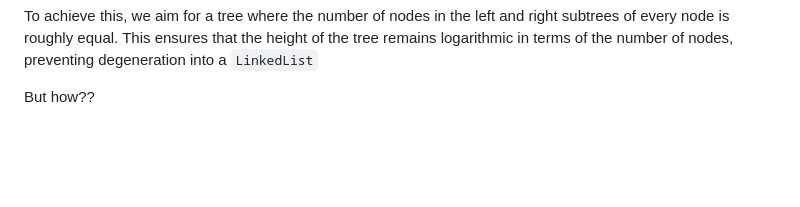
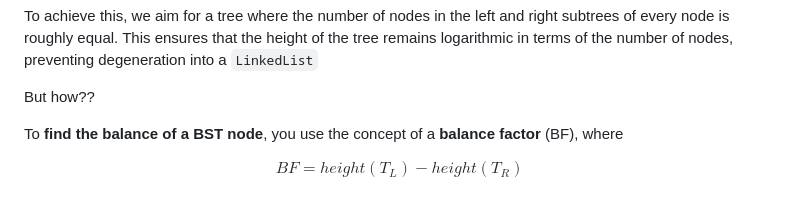
Before and after one commit to kidskoding/cs225, a Markdown page: notes/module-12.md, the part around the change. GitHub-like rendering; blank space fills up the shorter version.

Commit message:
notes/module-12.md updated from https://stackedit.io/

```diff
--- a/notes/module-12.md
+++ b/notes/module-12.md
@@ -95,10 +95,14 @@ To achieve this, we aim for a tree where the number of nodes in the left and rig
 
 But how??
 
+To **find the balance of a BST node**, you use the concept of a **balance factor** (BF), where
+
+$$BF = height(T_L) - height(T_R)$$
+
 
 
 
 <!--stackedit_data:
-eyJoaXN0b3J5IjpbLTE2MjIwNzA4MTcsNzA5OTE5OSwtMTM0Mz
-k4MTI3NCw4MzYwNzI4MDAsMTU3NTIxNzc2MF19
+eyJoaXN0b3J5IjpbMzk4MzMxMjUxLDcwOTkxOTksLTEzNDM5OD
+EyNzQsODM2MDcyODAwLDE1NzUyMTc3NjBdfQ==
 -->
```
